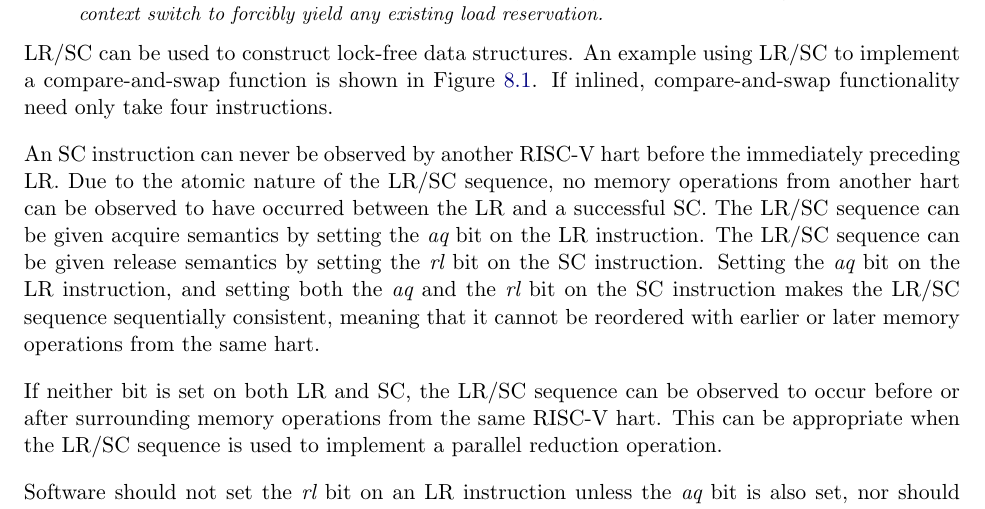
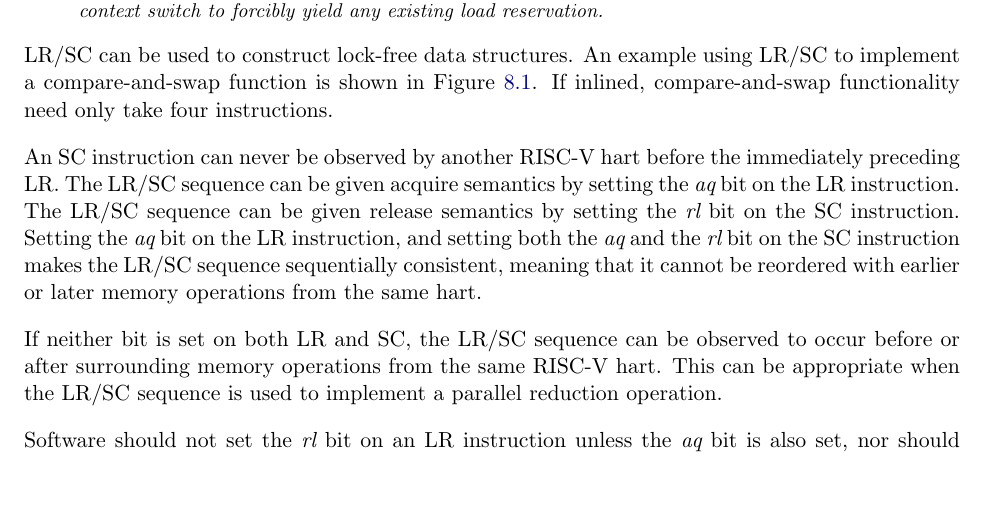
Before and after one commit to riscv/riscv-isa-manual, a LaTeX thesis (src/riscv-spec.tex, which reads src/a.tex): part of page 65 of 236, cut so that both start at the same text, the shorter picture padded with empty space. Compiled offline with pdfLaTeX.

Commit message:
More Derek feedback

```diff
--- a/src/a.tex
+++ b/src/a.tex
@@ -213,9 +213,8 @@ only take four instructions.
 \end{figure}
 
 An SC instruction can never be observed by another RISC-V hart
-before the immediately preceding LR.  Due to the atomic nature of the
-LR/SC sequence, no memory operations from another hart can be observed
-to have occurred between the LR and a successful SC.  The LR/SC
+before the immediately preceding LR.
+The LR/SC
 sequence can be given acquire semantics by setting the {\em aq} bit on
 the LR instruction.  The LR/SC sequence can be given release semantics
 by setting the {\em rl} bit on the SC instruction.  Setting the {\em
```
